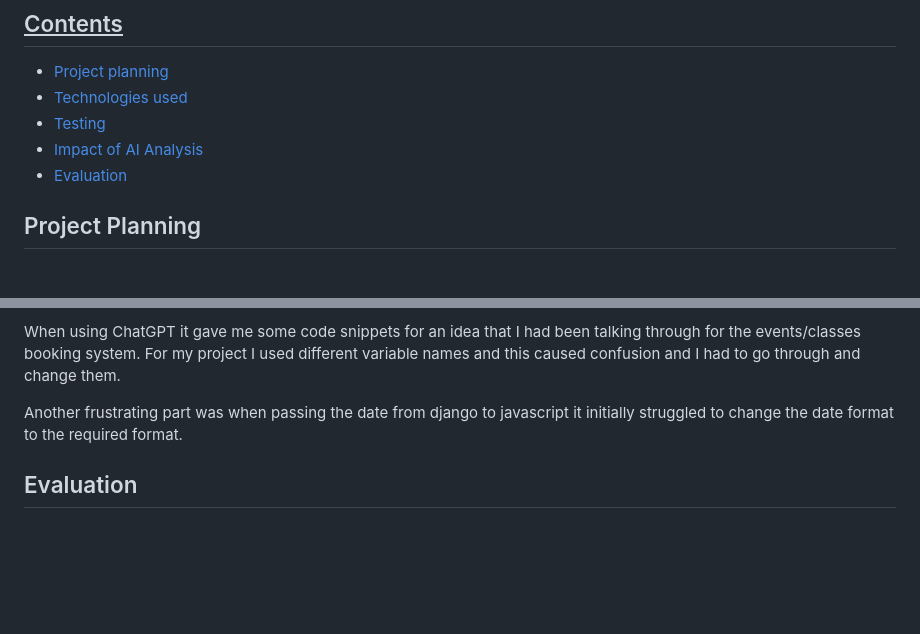
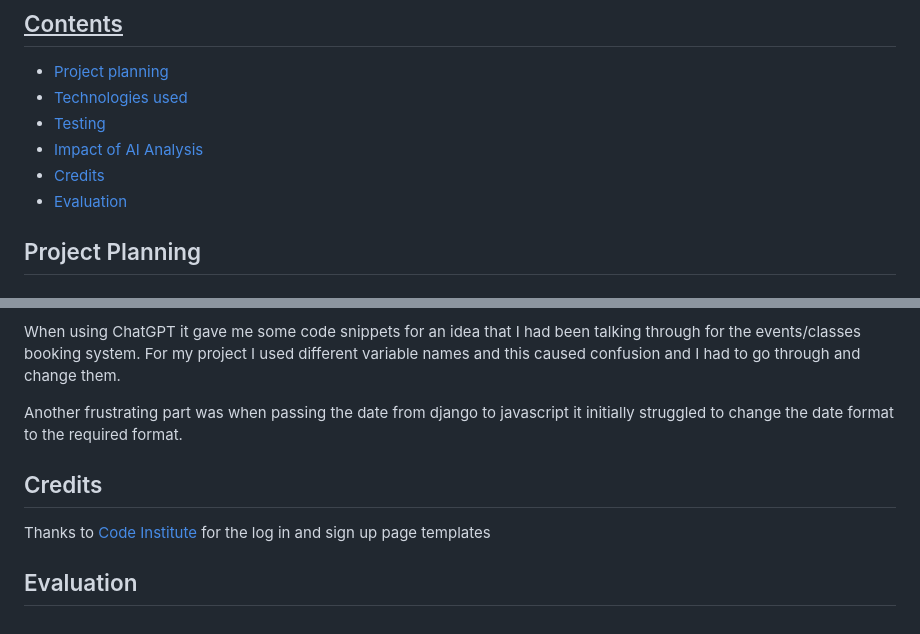
Before and after one commit to judewoolls/ClassFit, a Markdown page: README.md, 2 parts joined by grey strips. Rendered like a GitHub page; blank space fills up the shorter version.

Commit message:
update readMe: add credits and some tests

```diff
--- a/README.md
+++ b/README.md
@@ -15,6 +15,7 @@ The target user for this project will be a gym owner who runs a gym like the Cro
 - [Technologies used](#technoglogies-used)
 - [Testing](#testing)
 - [Impact of AI Analysis](#impact-of-ai-analysis)
+- [Credits](#credits)
 - [Evaluation](#evaluation)
 
 
@@ -110,4 +111,8 @@ The main tools used:
  Another frustrating part was when passing the date from django to javascript it initially struggled to change the date format to the required format.
 
 
+## Credits
+
+Thanks to [Code Institute](https://github.com/Code-Institute-Solutions/blog/tree/main/11_authorisation/03_custom_template/templates) for the log in and sign up page templates
+
  ## Evaluation
```
